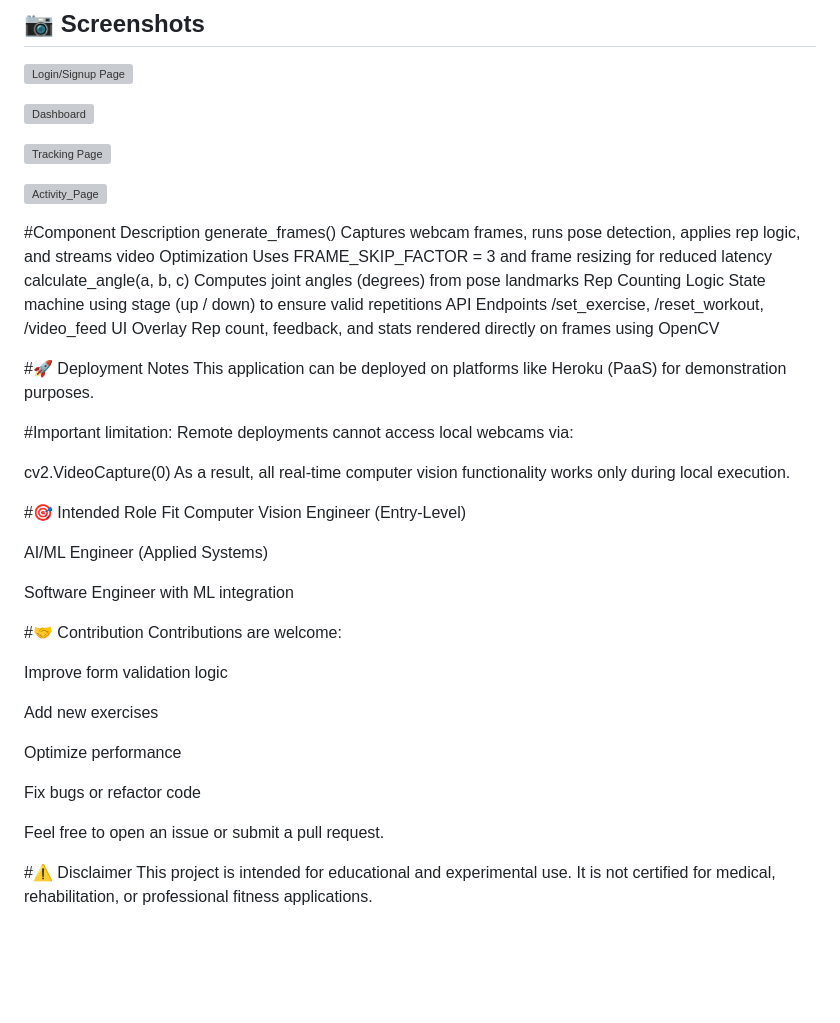
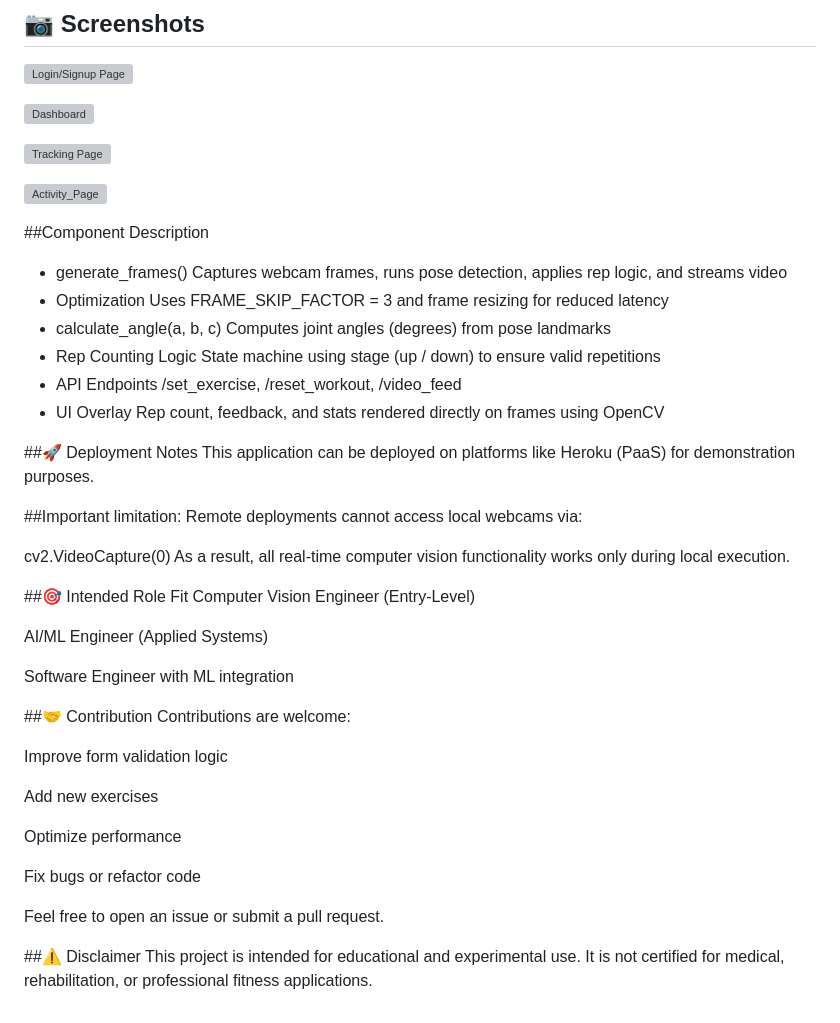
Before and after one commit to pn-dev-in/AI-Powered-Fitness-Tracking-System, a Markdown page: README.md, the part around the change. Rendered like a GitHub page; blank space fills up the shorter version; grey boxes are pictures that could not be loaded.

Commit message:
Update README.md with component descriptions and sections

```diff
--- a/README.md
+++ b/README.md
@@ -119,31 +119,32 @@ Core File: app.py
 ![Activity_Page](https://github.com/user-attachments/assets/74ceda3b-ca0c-476f-84ef-fed386d3e4b5)
 
 
-#Component	Description
-generate_frames()	Captures webcam frames, runs pose detection, applies rep logic, and streams video
-Optimization	Uses FRAME_SKIP_FACTOR = 3 and frame resizing for reduced latency
-calculate_angle(a, b, c)	Computes joint angles (degrees) from pose landmarks
-Rep Counting Logic	State machine using stage (up / down) to ensure valid repetitions
-API Endpoints	/set_exercise, /reset_workout, /video_feed
-UI Overlay	Rep count, feedback, and stats rendered directly on frames using OpenCV
+##Component	Description
 
-#🚀 Deployment Notes
+- generate_frames()	Captures webcam frames, runs pose detection, applies rep logic, and streams video
+- Optimization	Uses FRAME_SKIP_FACTOR = 3 and frame resizing for reduced latency
+- calculate_angle(a, b, c)	Computes joint angles (degrees) from pose landmarks
+- Rep Counting Logic	State machine using stage (up / down) to ensure valid repetitions
+- API Endpoints	/set_exercise, /reset_workout, /video_feed
+- UI Overlay	Rep count, feedback, and stats rendered directly on frames using OpenCV
+
+##🚀 Deployment Notes
 This application can be deployed on platforms like Heroku (PaaS) for demonstration purposes.
 
-#Important limitation:
+##Important limitation:
 Remote deployments cannot access local webcams via:
 
 cv2.VideoCapture(0)
 As a result, all real-time computer vision functionality works only during local execution.
 
-#🎯 Intended Role Fit
+##🎯 Intended Role Fit
 Computer Vision Engineer (Entry-Level)
 
 AI/ML Engineer (Applied Systems)
 
 Software Engineer with ML integration
 
-#🤝 Contribution
+##🤝 Contribution
 Contributions are welcome:
 
 Improve form validation logic
@@ -156,6 +157,6 @@ Fix bugs or refactor code
 
 Feel free to open an issue or submit a pull request.
 
-#⚠️ Disclaimer
+##⚠️ Disclaimer
 This project is intended for educational and experimental use.
 It is not certified for medical, rehabilitation, or professional fitness applications.
```
